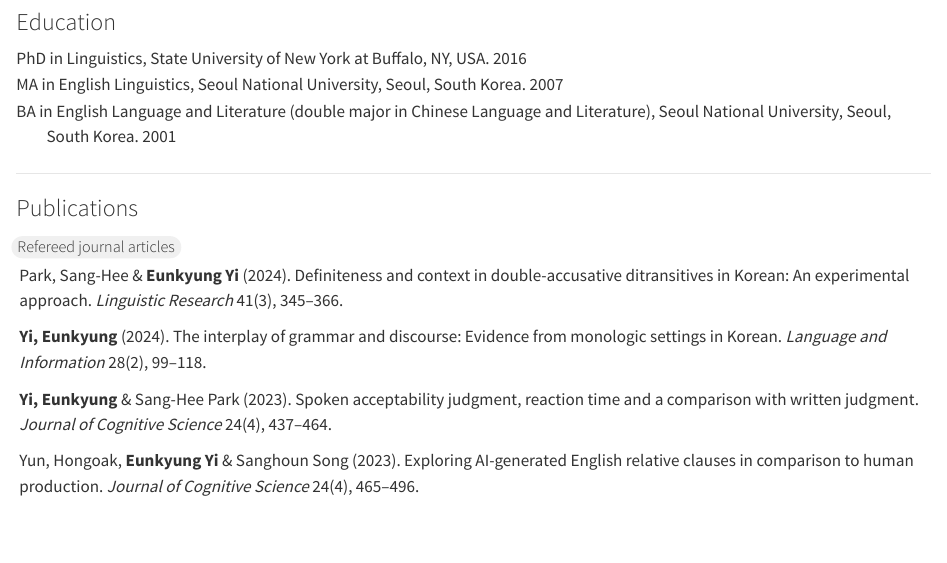
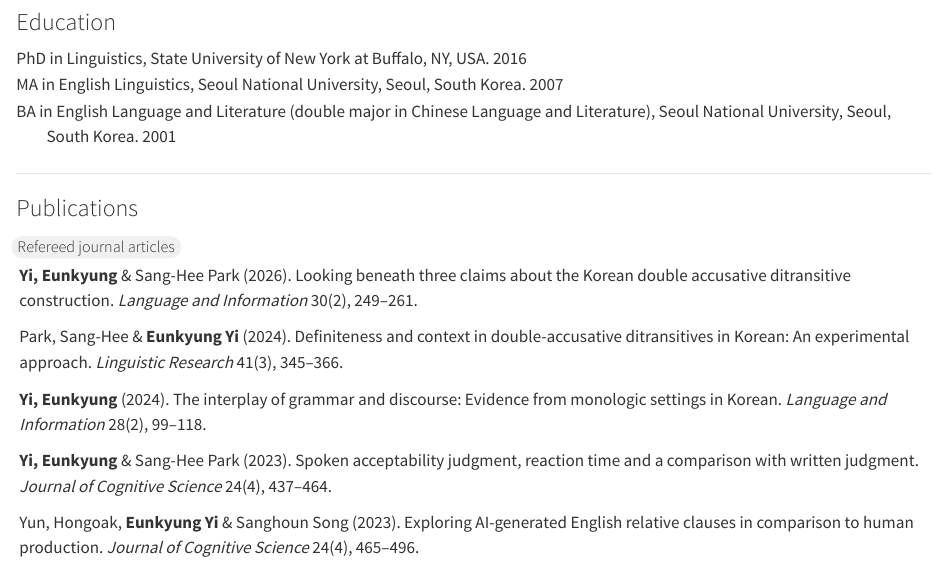
Before and after one commit to yieunkyung/yieunkyung.github.io, a Quarto document (index.qmd): the page in a window 1100 px wide, from 400 px down. Rendered offline with R 4.5, knitr and Pandoc in place of Quarto, with nearby package versions.

Commit message:
Add new refereed journal articles to index.qmd

```diff
--- a/index.qmd
+++ b/index.qmd
@@ -54,6 +54,8 @@ BA in English Language and Literature (double major in Chinese Language and Lite
 ##### Refereed journal articles
 
 ::: {.indented}
+**Yi, Eunkyung** & Sang-Hee Park (2026). Looking beneath three claims about the Korean double accusative ditransitive construction. *Language and Information* 30(2), 249–261.
+
 Park, Sang-Hee & **Eunkyung Yi** (2024). Definiteness and context in double-accusative ditransitives in Korean: An experimental approach. *Linguistic Research* 41(3), 345–366.
 
 **Yi, Eunkyung** (2024). The interplay of grammar and discourse: Evidence from monologic settings in Korean. *Language and Information* 28(2), 99–118.
```
